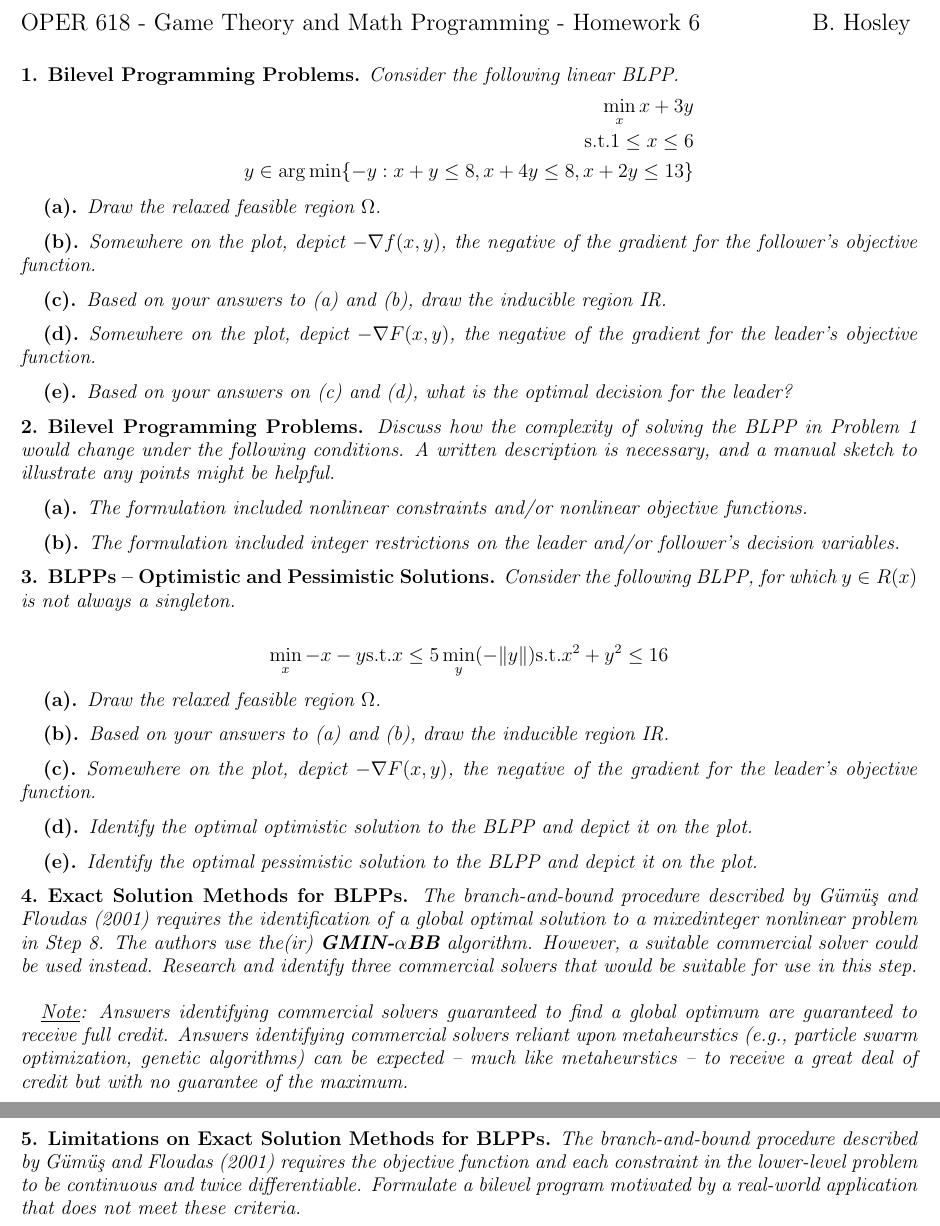
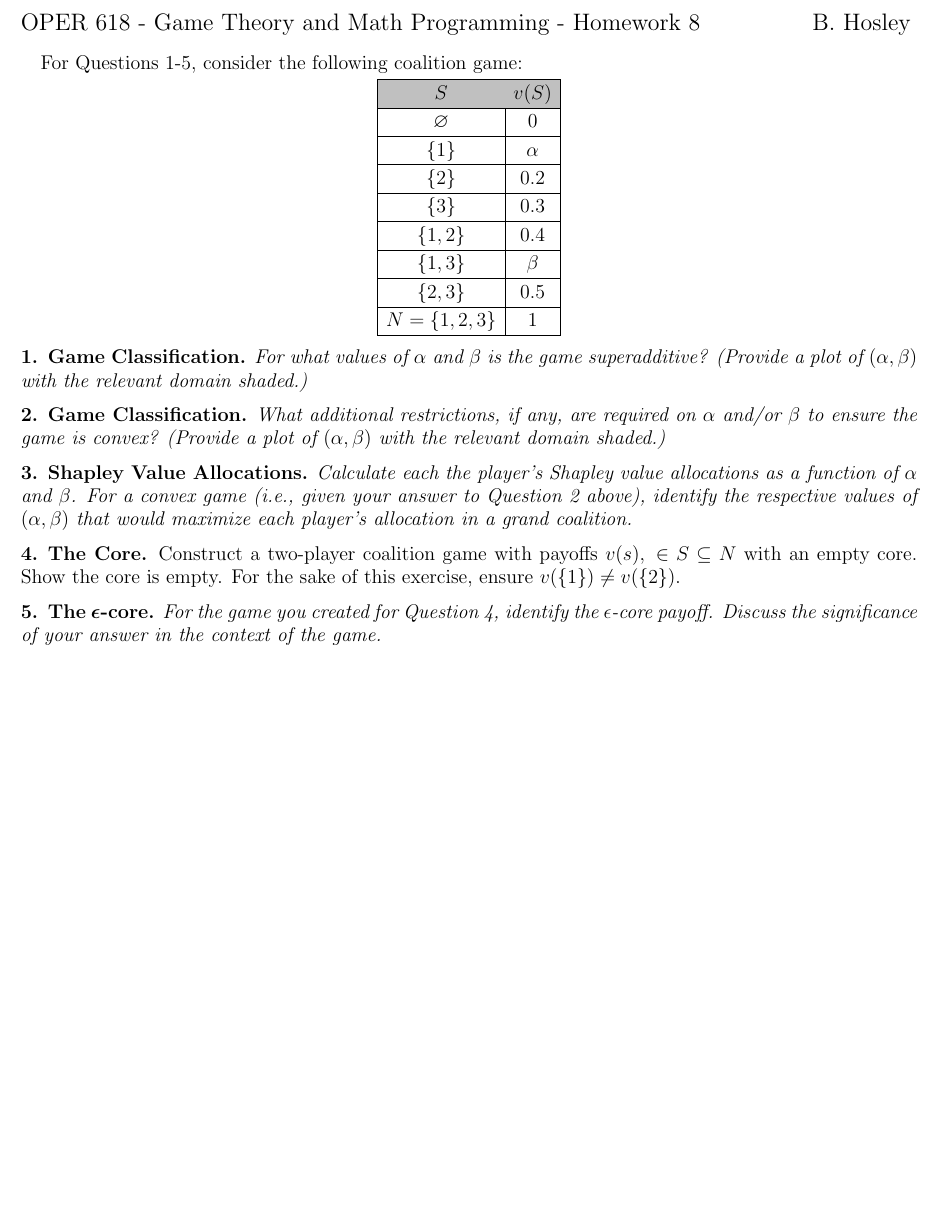
Before and after one commit to bhosley/Schoolwork, a LaTeX problem sheet (2023Q3 - Game Theory/HW8/HW8.tex): two parts of pages 1 and 2 of 2 before the commit and part of the page after it, the two joined at a grey line, cut so that both start at the same text, the shorter picture padded with empty space. Compiled offline with pdfLaTeX.

Commit message:
Update HW8.tex

```diff
--- a/2023Q3 - Game Theory/HW8/HW8.tex
+++ b/2023Q3 - Game Theory/HW8/HW8.tex
@@ -5,6 +5,7 @@
 \usepackage{amsmath,amssymb,amsthm}
 \usepackage{enumerate}
 \usepackage{graphicx}
+\usepackage[table,xcdraw]{xcolor}
 
 
 \usepackage{xcolor}
@@ -18,104 +19,51 @@
 \raggedbottom
 
 \noindent{\large OPER 618 - Game Theory and Math Programming %
-	- Homework 6 }
+	- Homework 8 }
 \hspace{\fill} {\large B. Hosley}
 \bigskip
 
 
 %%%%%%%%%%%%%%%%%%%%%%%
 \setcounter{subsection}{0}
-\subsection{}
-\textbf{Bilevel Programming Problems.}
-\textit{Consider the following linear BLPP.}
-\begin{align*}
-	\min_x		x+3y \\
-	\text{s.t.}	1 \leq x \leq 6 \\
-	y \in \arg\min \{ -y : x + y \leq 8, x + 4y \leq 8, x + 2y \leq 13 \}
-\end{align*}
+For Questions 1-5, consider the following coalition game:
 
-%
-% neg gradient is the direction of greatest improvement for the minimize problem
-%
-
-\subsubsection{}
-\textit{Draw the relaxed feasible region $\Omega$.}
-
-\subsubsection{}
-\textit{Somewhere on the plot, depict $-\nabla f(x,y)$, the negative of the gradient for the follower’s objective function.}
-
-\subsubsection{}
-\textit{Based on your answers to (a) and (b), draw the inducible region IR.}
-
-\subsubsection{}
-\textit{Somewhere on the plot, depict $-\nabla F(x,y)$, the negative of the gradient for the leader’s objective function.}
-
-\subsubsection{}
-\textit{Based on your answers on (c) and (d), what is the optimal decision for the leader?}
-
-
-
+\begin{center}
+	{\renewcommand{\arraystretch}{1.2}
+	\begin{tabular}{|c|c|}
+		\hline
+		\rowcolor[HTML]{C0C0C0}
+		\(S\) 		& \(v(S)\) 	\\ \hline
+		$\varnothing$ & $0$ 	\\ \hline
+		$\{1\}$ 	& $\alpha$ 	\\ \hline
+		$\{2\}$ 	& $0.2$ 	\\ \hline
+		$\{3\}$ 	& $0.3$ 	\\ \hline
+		$\{1,2\}$ 	& $0.4$ 	\\ \hline
+		$\{1,3\}$ 	& $\beta$ 	\\ \hline
+		$\{2,3\}$ 	& $0.5$ 	\\ \hline
+		$N=\{1,2,3\}$ & $1$ 	\\ \hline
+	\end{tabular}}
+\end{center}
 
 \subsection{}
-\textbf{Bilevel Programming Problems.}
-\textit{Discuss how the complexity of solving the BLPP in Problem 1 would change under the following conditions. A written description is necessary, and a manual sketch to illustrate any points might be helpful.}
-
-%
-% opt/pessimistic occurs when follower has multiple optima
-%
-
-\subsubsection{}
-\textit{The formulation included nonlinear constraints and/or nonlinear objective functions.}
-
-\subsubsection{}
-\textit{The formulation included integer restrictions on the leader and/or follower’s decision variables.}
-
-
+\textbf{Game Classification.}
+\textit{For what values of $\alpha$ and $\beta$ is the game superadditive? (Provide a plot of $(\alpha,\beta)$ with the relevant domain shaded.)}
 
 \subsection{}
-\textbf{BLPPs – Optimistic and Pessimistic Solutions.}
-\textit{Consider the following BLPP, for which $y\in R(x)$ is not always a singleton.}
-
-\begin{align*}
-	\min_x	-x-y
-	\text{s.t.}	x \leq 5
-	\min_y	(-\|y\|)
-	\text{s.t.}	x^2 + y^2 \leq 16
-\end{align*}
-
-%
-% draw inducible region/ and the follower's neg gradient
-%
-
-\subsubsection{}
-\textit{Draw the relaxed feasible region $\Omega$.}
-
-\subsubsection{}
-\textit{Based on your answers to (a) and (b), draw the inducible region IR.}
-
-\subsubsection{}
-\textit{Somewhere on the plot, depict $-\nabla F(x,y)$, the negative of the gradient for the leader’s objective function.}
-
-\subsubsection{}
-\textit{Identify the optimal optimistic solution to the BLPP and depict it on the plot.}
-
-\subsubsection{}
-\textit{Identify the optimal pessimistic solution to the BLPP and depict it on the plot.}
-
-
+\textbf{Game Classification.}
+\textit{What additional restrictions, if any, are required on $\alpha$ and/or $\beta$ to ensure the game is convex? (Provide a plot of $(\alpha,\beta)$ with the relevant domain shaded.)}
 
 \subsection{}
-\textbf{Exact Solution Methods for BLPPs.}
-\textit{The branch-and-bound procedure described by Gümüş and Floudas (2001) requires the identification of a global optimal solution to a mixedinteger nonlinear problem in Step 8. The authors use the(ir) \textbf{GMIN-}$\mathbf\alpha$\textbf{BB} algorithm. However, a suitable commercial solver could be used instead. Research and identify three commercial solvers that would be suitable for use in this step.} \\
-
-\textit{\underline{Note}: Answers identifying commercial solvers guaranteed to find a global optimum are guaranteed to receive full credit. Answers identifying commercial solvers reliant upon metaheurstics (e.g., particle swarm optimization, genetic algorithms) can be expected -- much like metaheurstics -- to receive a great deal of credit but with no guarantee of the
-maximum.}
-
-
+\textbf{Shapley Value Allocations.}
+\textit{Calculate each the player’s Shapley value allocations as a function of $\alpha$ and $\beta$. For a convex game (i.e., given your answer to Question 2 above), identify the respective values of $(\alpha,\beta)$ that would maximize each player’s allocation in a grand coalition.}
 
 \subsection{}
-\textbf{Limitations on Exact Solution Methods for BLPPs.}
-\textit{The branch-and-bound procedure described by Gümüş and Floudas (2001) requires the objective function and each constraint in the lower-level problem to be continuous and twice differentiable. Formulate a bilevel program motivated by a real-world application that does not meet these criteria.}
+\textbf{The Core.}
+Construct a two-player coalition game with payoffs $v(s),\ \in S \subseteq N$ with an empty core. Show the core is empty. For the sake of this exercise, ensure $v(\{1\}) \neq v(\{2\})$.
+
+\subsection{}
+\textbf{The $\boldsymbol\epsilon$-core.}
+\textit{For the game you created for Question 4, identify the $\epsilon$-core payoff. Discuss the significance of your answer in the context of the game.}
 
 
 
```
